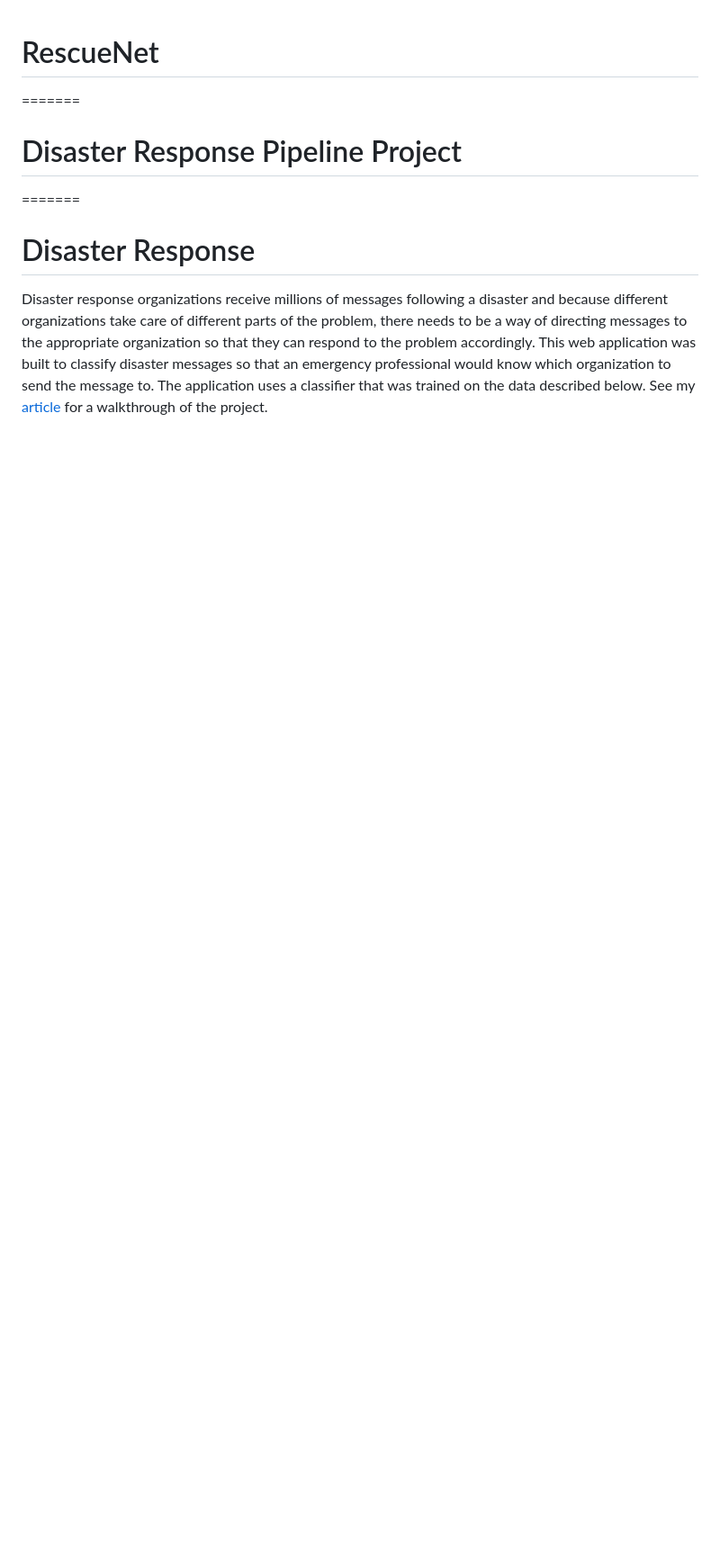
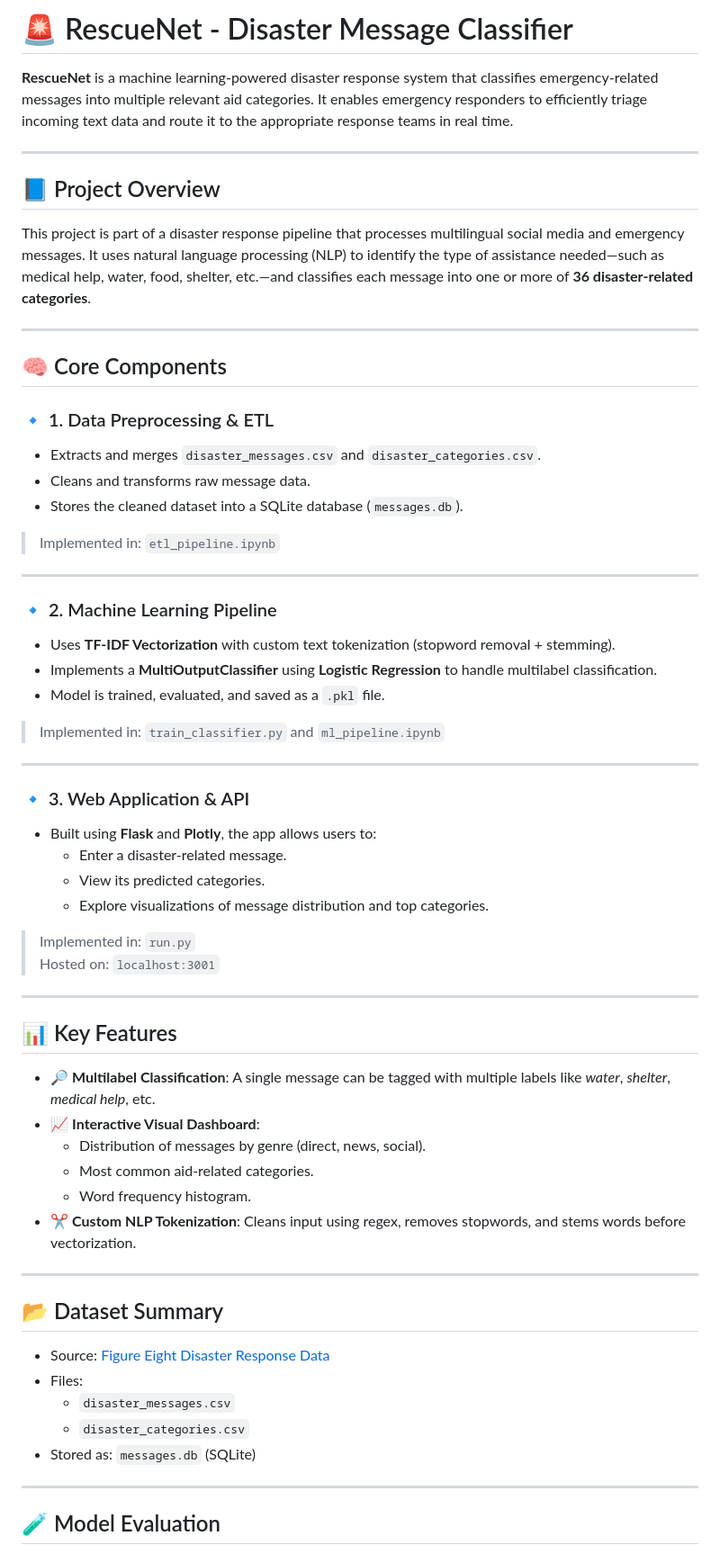
Before and after one commit to dhanusree15/RescueNet, a Markdown page: README.md, the part around one of its changes. Shown at 90% size. Drawn GitHub-style; blank space fills up the shorter version.

```diff
--- a/README.md
+++ b/README.md
@@ -1,11 +1,66 @@
+# 🚨 RescueNet - Disaster Message Classifier
 
+**RescueNet** is a machine learning-powered disaster response system that classifies emergency-related messages into multiple relevant aid categories. It enables emergency responders to efficiently triage incoming text data and route it to the appropriate response teams in real time.
 
-# RescueNet
-=======
-# Disaster Response Pipeline Project
-=======
-# Disaster Response
-Disaster response organizations receive millions of messages following a disaster and because different organizations take care of different parts of the problem, there needs to be a way of directing messages to the appropriate organization so that they can respond to the problem accordingly.
-This web application was built to classify disaster messages so that an emergency professional would know which organization to send the message to.
-The application uses a classifier that was trained on the data described below.
-See my [article](https://medium.com/analytics-vidhya/building-a-text-classifier-for-disaster-response-caf83137e08d) for a walkthrough of the project.
+---
+
+## 📘 Project Overview
+
+This project is part of a disaster response pipeline that processes multilingual social media and emergency messages. It uses natural language processing (NLP) to identify the type of assistance needed—such as medical help, water, food, shelter, etc.—and classifies each message into one or more of **36 disaster-related categories**.
+
+---
+
+## 🧠 Core Components
+
+### 🔹 1. Data Preprocessing & ETL
+- Extracts and merges `disaster_messages.csv` and `disaster_categories.csv`.
+- Cleans and transforms raw message data.
+- Stores the cleaned dataset into a SQLite database (`messages.db`).
+
+> Implemented in: `etl_pipeline.ipynb`
+
+---
+
+### 🔹 2. Machine Learning Pipeline
+- Uses **TF-IDF Vectorization** with custom text tokenization (stopword removal + stemming).
+- Implements a **MultiOutputClassifier** using **Logistic Regression** to handle multilabel classification.
+- Model is trained, evaluated, and saved as a `.pkl` file.
+
+> Implemented in: `train_classifier.py` and `ml_pipeline.ipynb`
+
+---
+
+### 🔹 3. Web Application & API
+- Built using **Flask** and **Plotly**, the app allows users to:
+  - Enter a disaster-related message.
+  - View its predicted categories.
+  - Explore visualizations of message distribution and top categories.
+
+> Implemented in: `run.py`
+> Hosted on: `localhost:3001`
+
+---
+
+## 📊 Key Features
+
+- 🔎 **Multilabel Classification**: A single message can be tagged with multiple labels like *water*, *shelter*, *medical help*, etc.
+- 📈 **Interactive Visual Dashboard**:
+  - Distribution of messages by genre (direct, news, social).
+  - Most common aid-related categories.
+  - Word frequency histogram.
+- ✂️ **Custom NLP Tokenization**: Cleans input using regex, removes stopwords, and stems words before vectorization.
+
+---
+
+## 📂 Dataset Summary
+
+- Source: [Figure Eight Disaster Response Data](https://appen.com/)
+- Files:
+  - `disaster_messages.csv`
+  - `disaster_categories.csv`
+- Stored as: `messages.db` (SQLite)
+
+---
+
+## 🧪 Model Evaluation
+
```
Also changed, not shown: other parts of README.md (+33 -138 lines).
